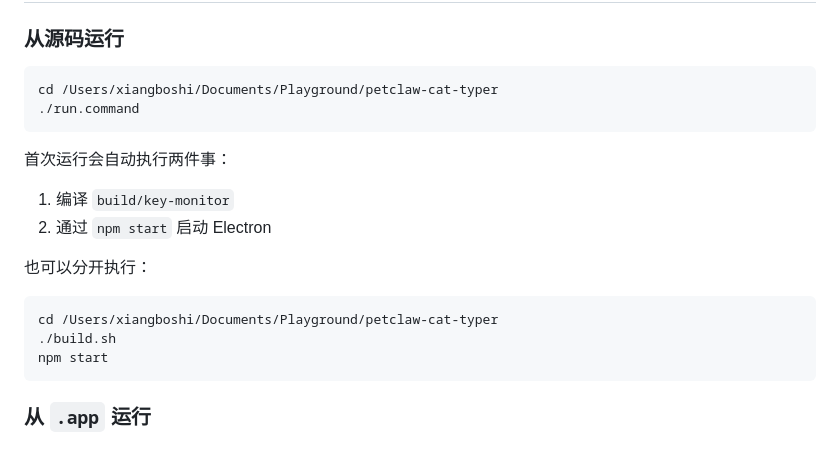
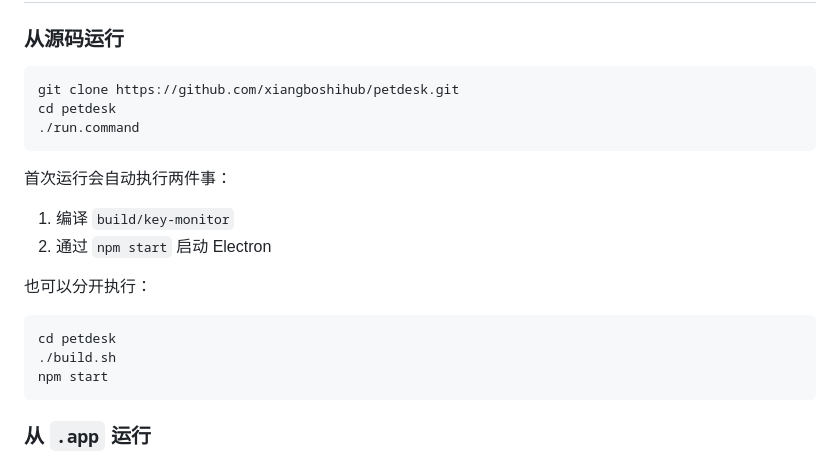
Before and after one commit to xiangboshihub/petdesk, a Markdown page: README.md, the part around the change. Drawn GitHub-style.

Commit message:
Remove local paths from README

````diff
--- a/README.md
+++ b/README.md
@@ -57,7 +57,8 @@
 ### 从源码运行
 
 ```bash
-cd /Users/xiangboshi/Documents/Playground/petclaw-cat-typer
+git clone https://github.com/xiangboshihub/petdesk.git
+cd petdesk
 ./run.command
 ```
 
@@ -69,7 +70,7 @@ cd /Users/xiangboshi/Documents/Playground/petclaw-cat-typer
 也可以分开执行：
 
 ```bash
-cd /Users/xiangboshi/Documents/Playground/petclaw-cat-typer
+cd petdesk
 ./build.sh
 npm start
 ```
````
